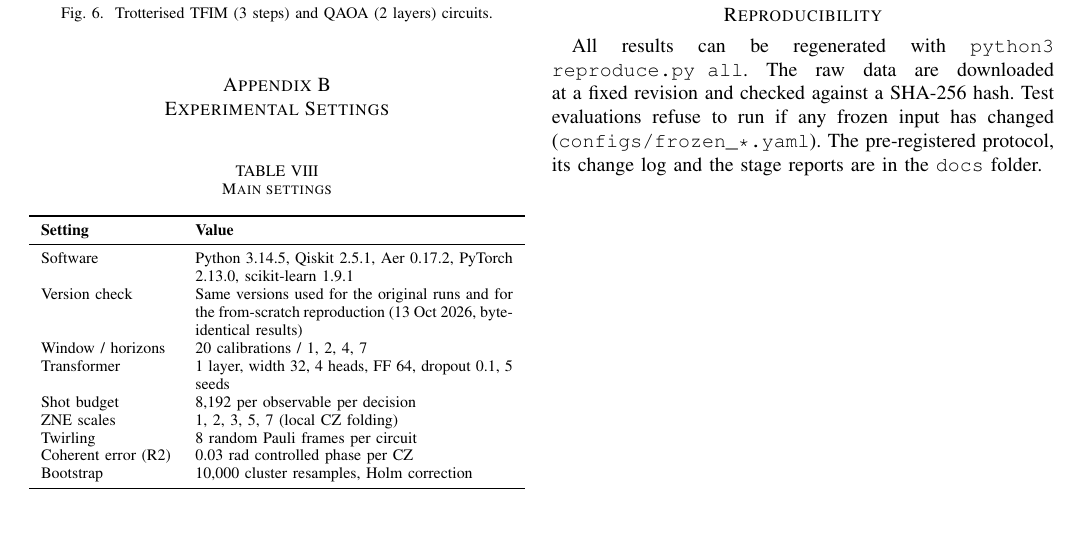
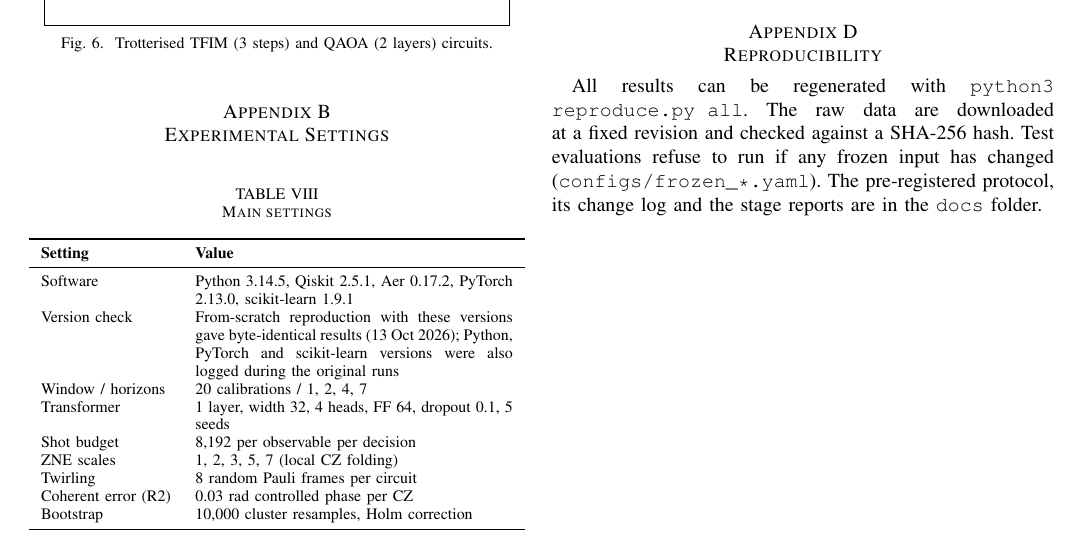
Before and after one commit to vandanapumadhuhasini-ctrl/adaptive-qem-drift-forecasting, a LaTeX paper (report/QEM_Project_Report.tex): part of page 7 of 7, cut at the place of the change. Compiled offline with pdfLaTeX; a missing font is replaced by an installed copy or a similar font; a LaTeX package or settings file that is missing is left out.

Commit message:
Settings table: state only verified version provenance

```diff
--- a/report/QEM_Project_Report.tex
+++ b/report/QEM_Project_Report.tex
@@ -382,7 +382,7 @@ The title describes the system we set out to build. Two of its words are not sup
 \textbf{Setting} & \textbf{Value} \\
 \midrule
 Software & Python 3.14.5, Qiskit 2.5.1, Aer 0.17.2, PyTorch 2.13.0, scikit-learn 1.9.1 \\
-Version check & Same versions used for the original runs and for the from-scratch reproduction (13 Oct 2026, byte-identical results) \\
+Version check & From-scratch reproduction with these versions gave byte-identical results (13 Oct 2026); Python, PyTorch and scikit-learn versions were also logged during the original runs \\
 Window / horizons & 20 calibrations / 1, 2, 4, 7 \\
 Transformer & 1 layer, width 32, 4 heads, FF 64, dropout 0.1, 5 seeds \\
 Shot budget & 8,192 per observable per decision \\
```
